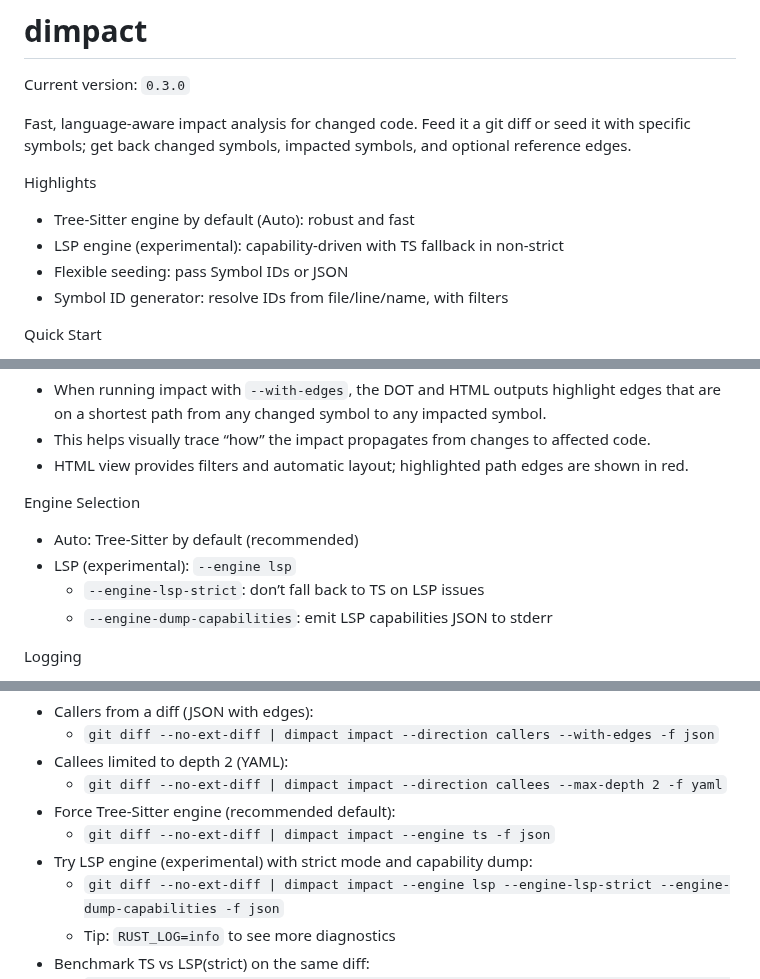
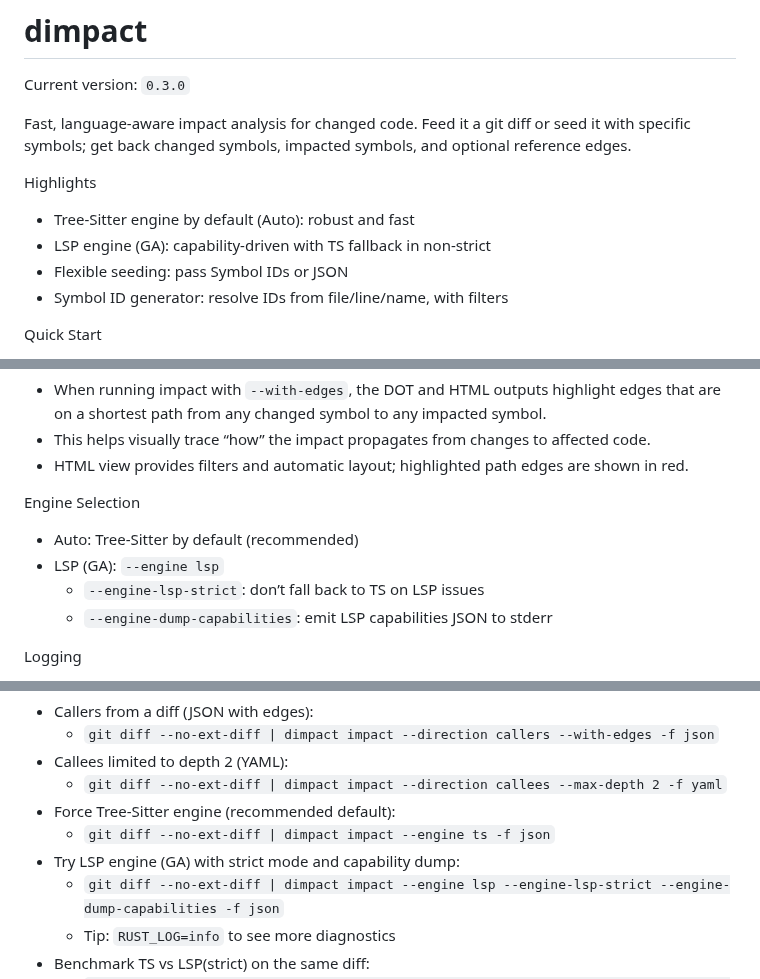
Before and after one commit to n01e0/dimpact, a Markdown page: README.md, 3 parts joined by grey strips. Rendered like a GitHub page.

Commit message:
docs: update LSP wording from experimental to GA in EN/JA (#159)

```diff
--- a/README.md
+++ b/README.md
@@ -6,7 +6,7 @@ Fast, language-aware impact analysis for changed code. Feed it a git diff or see
 
 Highlights
 - Tree‑Sitter engine by default (Auto): robust and fast
-- LSP engine (experimental): capability‑driven with TS fallback in non‑strict
+- LSP engine (GA): capability‑driven with TS fallback in non‑strict
 - Flexible seeding: pass Symbol IDs or JSON
 - Symbol ID generator: resolve IDs from file/line/name, with filters
 
@@ -73,7 +73,7 @@ Path highlighting in DOT/HTML
 
 Engine Selection
 - Auto: Tree‑Sitter by default (recommended)
-- LSP (experimental): `--engine lsp`
+- LSP (GA): `--engine lsp`
   - `--engine-lsp-strict`: don’t fall back to TS on LSP issues
   - `--engine-dump-capabilities`: emit LSP capabilities JSON to stderr
 
@@ -136,7 +136,7 @@ Usage Examples
   - `git diff --no-ext-diff | dimpact impact --direction callees --max-depth 2 -f yaml`
 - Force Tree‑Sitter engine (recommended default):
   - `git diff --no-ext-diff | dimpact impact --engine ts -f json`
-- Try LSP engine (experimental) with strict mode and capability dump:
+- Try LSP engine (GA) with strict mode and capability dump:
   - `git diff --no-ext-diff | dimpact impact --engine lsp --engine-lsp-strict --engine-dump-capabilities -f json`
   - Tip: `RUST_LOG=info` to see more diagnostics
 - Benchmark TS vs LSP(strict) on the same diff:
```
Also changed, not shown: README_ja.md (+3 -3 lines).
